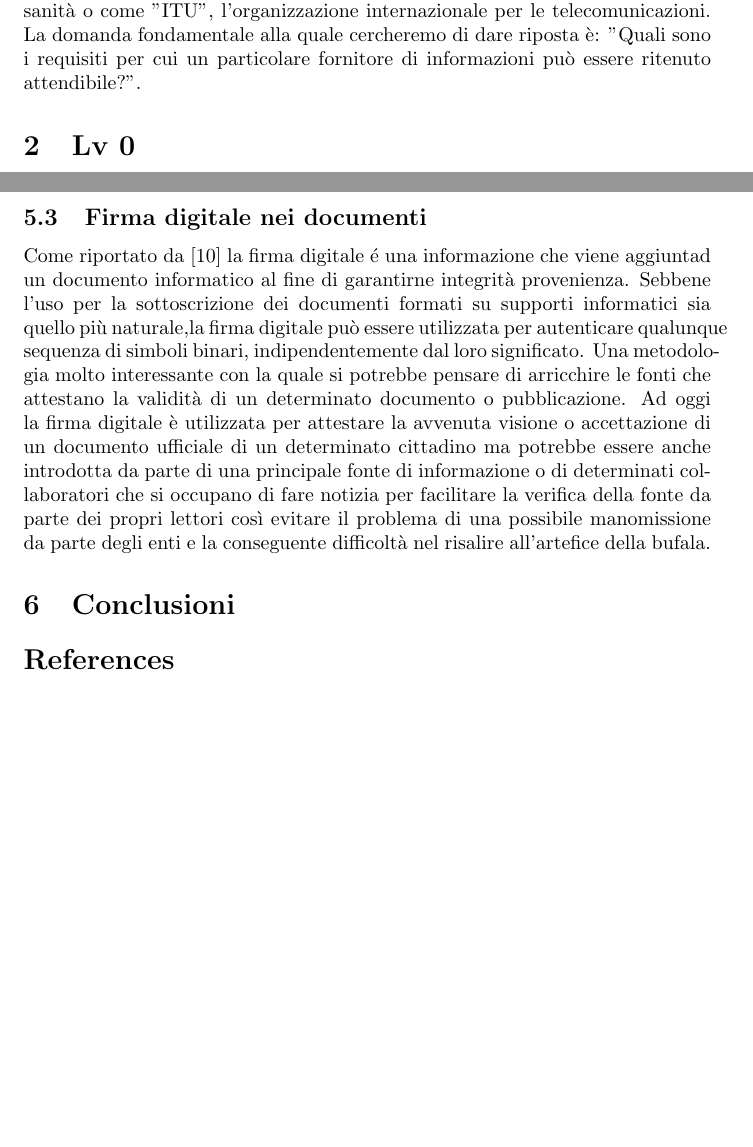
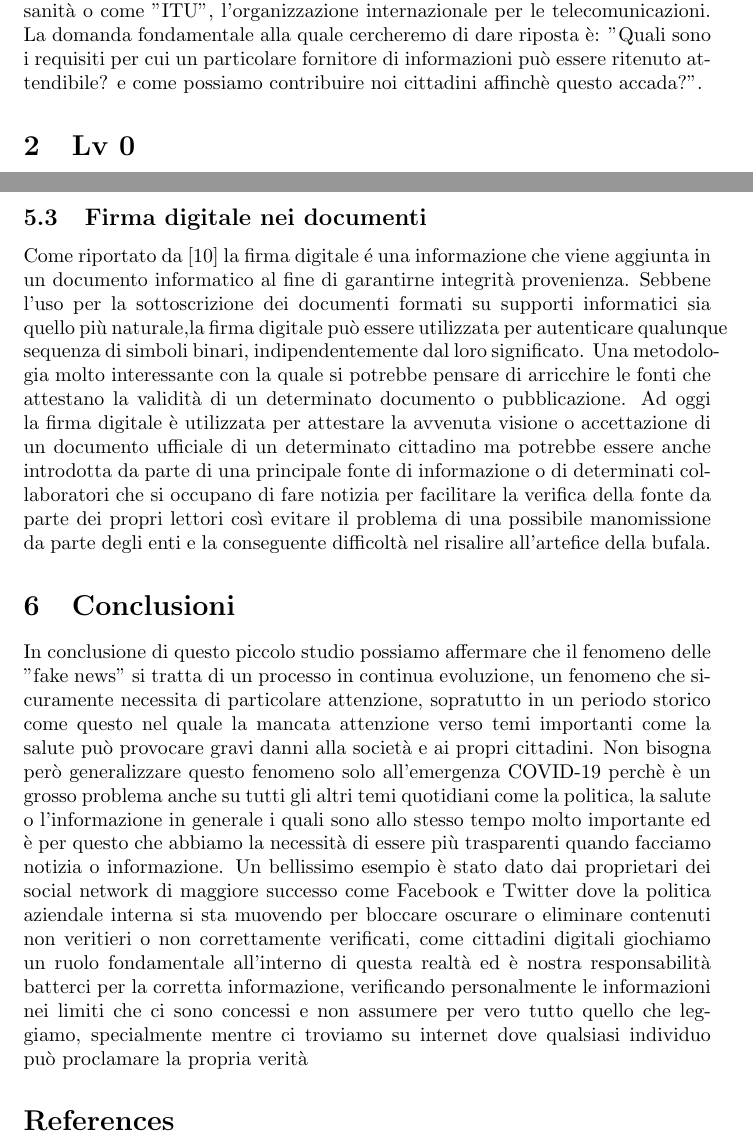
Before and after one commit to GiacomoBelli/CittadinanzaDigitale, a LaTeX document (main.tex): two parts of pages 1 and 9 of 10, joined at a grey line, cut so that both start at the same text, the shorter picture padded with empty space. Compiled offline with pdfLaTeX.

Commit message:
Add files via upload

```diff
--- a/main.tex
+++ b/main.tex
@@ -14,7 +14,7 @@ Il primo avvento documentato riguardo alla stampa è con l'uscita del libro "La
 Inizialmente la stampa venne usata per diffondere per conto della chiesa il libro più diffuso al mondo ovvero la "Bibbia", soltanto in seguito le varie istituzioni governative hanno utilizzato la stampa come mezzo di propaganda per informare i cittadini riguardo alle vicende del paese e per accrescere il consenso popolare verso il proprio governo.
 Solo nel 1847 con l'avvento dello "Statuto Albertino" ci si avvicinò alla libertà di stampa e informazione di cui godiamo oggi, tuttavia all'epoca le notizie venivano spesso ritoccate o inventate completamente, con lo scopo di influenzare la popolazione riguardo determinati argomenti.
 Oggi la situazione è decisamente cambiata anche se le notizie false sono ancora in circolazione, tuttavia a differenza del passato in cui il governo stesso era l'artefice delle falsità che venivano messe in circolazione, oggi abbiamo enti e istituzioni che possono verificare la veridicità dei documenti e posso attestare la natura e la sicurezza di quest'ultimi ad esempio "OMS", l'associazione mondiale della sanità o come "ITU", l'organizzazione internazionale per le telecomunicazioni.
-La domanda fondamentale alla quale cercheremo di dare riposta è: "Quali sono i requisiti per cui un particolare fornitore di informazioni può essere ritenuto attendibile?".
+La domanda fondamentale alla quale cercheremo di dare riposta è: "Quali sono i requisiti per cui un particolare fornitore di informazioni può essere ritenuto attendibile? e come possiamo contribuire noi cittadini affinchè questo accada?".
 \section{Lv 0}
 \subsection{Net neutrality}
 Secondo la definizione di \cite{crowcroft2007net}, la neutralità della rete interessa le reti a banda larga che forniscono accesso a Internet, servizi telefonici e trasmissioni televisive. Una rete viene considerata neutrale se non ci sono restrizioni ai dispositivi connessi e al loro funzionamento. In base a questo principio, gli ISP non possono bloccare, rallentare o segmentare l’accesso ai dati né far pagare gli utenti per ottenerlo in diverse forme e misure.
@@ -175,10 +175,12 @@ Il discorso sul codice amministrativo digitale è molto interessante perchè que
 Secondo il mio parere le istituzioni dovrebbero porre maggiore attenzione e conformarsi quanto più possibile al CAD così da avere dei parametri uguali per tutti i cittadini o imprese che decidono di informarsi riguardo un determinato argomento.
 
 \subsection{Firma digitale nei documenti}
-Come riportato da \cite{terranova1998firma} la firma digitale é una informazione che viene aggiuntad un documento informatico al fine di garantirne integrità provenienza. Sebbene l'uso per la sottoscrizione dei documenti formati su supporti informatici sia quello più naturale,la firma digitale può essere utilizzata per autenticare qualunque sequenza di simboli binari, indipendentemente dal loro significato.
+Come riportato da \cite{terranova1998firma} la firma digitale é una informazione che viene aggiunta in un documento informatico al fine di garantirne integrità provenienza. Sebbene l'uso per la sottoscrizione dei documenti formati su supporti informatici sia quello più naturale,la firma digitale può essere utilizzata per autenticare qualunque sequenza di simboli binari, indipendentemente dal loro significato.
 Una metodologia molto interessante con la quale si potrebbe pensare di arricchire le fonti che attestano la validità di un determinato documento o pubblicazione.
 Ad oggi la firma digitale è utilizzata per attestare la avvenuta visione o accettazione di un documento ufficiale di un determinato cittadino ma potrebbe essere anche introdotta da parte di una principale fonte di informazione o di determinati collaboratori che si occupano di fare notizia per facilitare la verifica della fonte da parte dei propri lettori così evitare il problema di una possibile manomissione da parte degli enti e la conseguente difficoltà nel risalire all'artefice della bufala.
 \section{Conclusioni}
+In conclusione di questo piccolo studio possiamo affermare che il fenomeno delle "fake news" si tratta di un processo in continua evoluzione, un fenomeno che sicuramente necessita di particolare attenzione, sopratutto in un periodo storico come questo nel quale la mancata attenzione verso temi importanti come la salute può provocare gravi danni alla società e ai propri cittadini. Non bisogna però generalizzare questo fenomeno solo all'emergenza COVID-19 perchè è un grosso problema anche su tutti gli altri temi quotidiani come la politica, la salute o l'informazione in generale i quali sono allo stesso tempo molto importante ed è per questo che abbiamo la necessità di essere più trasparenti quando facciamo notizia o informazione.
+Un bellissimo esempio è stato dato dai proprietari dei social network di maggiore successo come Facebook e Twitter dove la politica aziendale interna si sta muovendo per bloccare oscurare o eliminare contenuti non veritieri o non correttamente verificati, come cittadini digitali giochiamo un ruolo fondamentale all'interno di questa realtà ed è nostra responsabilità batterci per la corretta informazione, verificando personalmente le informazioni nei limiti che ci sono concessi e non assumere per vero tutto quello che leggiamo, specialmente mentre ci troviamo su internet dove qualsiasi individuo può proclamare la propria verità
 \printindex
 \bibliographystyle{plain}
 \bibliography{bibliografia}
```
Also changed, not shown: main.tex (6 more changed lines).
